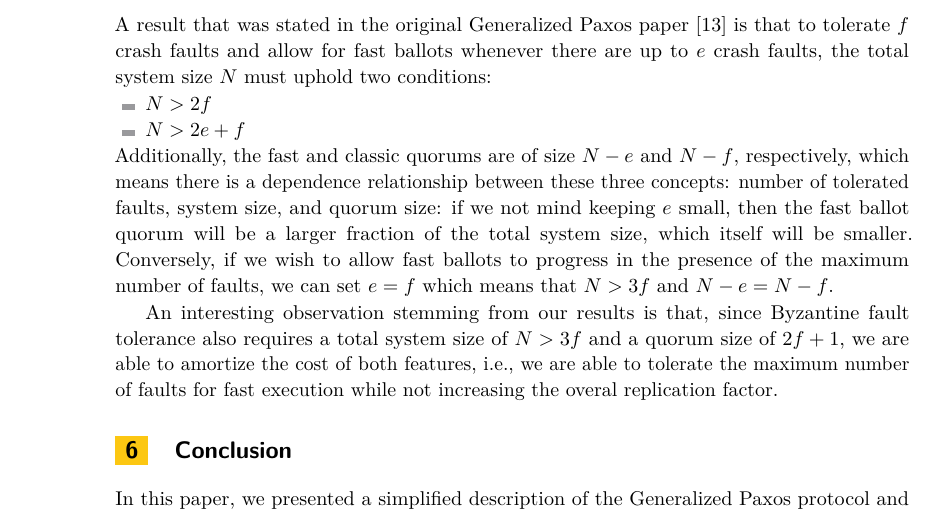
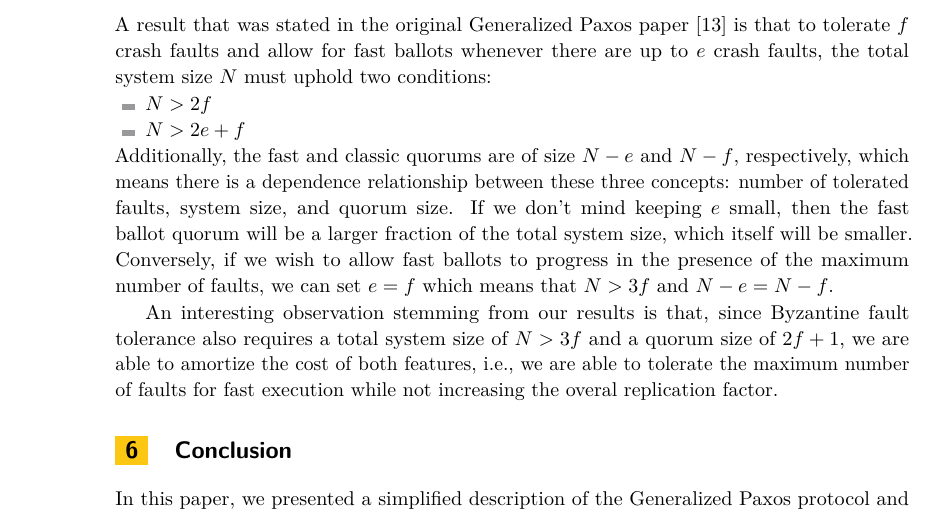
Before and after one commit to MiguelPires/College_misc, a LaTeX paper (main.tex, which reads discussion.tex): part of page 14 of 15, cut so that both start at the same text. Compiled offline with pdfLaTeX.

Commit message:
Fixed discussion typo

```diff
--- a/discussion.tex
+++ b/discussion.tex
@@ -79,7 +79,7 @@ total system size $N$ must uphold two conditions:
 	\item $N > 2f$
 	\item $N > 2e+f$
 \end{itemize}
-Additionally, the fast and classic quorums are of size $N-e$ and $N-f$, respectively, which means there is a dependence relationship between these three concepts: number of tolerated faults, system size, and quorum size: if we not mind keeping $e$ small, then the fast ballot quorum will be a larger fraction of the total system size, which itself will be smaller. Conversely, if we wish to allow fast ballots to progress in the presence of the maximum number of faults, we can set $e=f$ which means that $N >3f$ and $N-e=N-f$.
+Additionally, the fast and classic quorums are of size $N-e$ and $N-f$, respectively, which means there is a dependence relationship between these three concepts: number of tolerated faults, system size, and quorum size. If we don't mind keeping $e$ small, then the fast ballot quorum will be a larger fraction of the total system size, which itself will be smaller. Conversely, if we wish to allow fast ballots to progress in the presence of the maximum number of faults, we can set $e=f$ which means that $N >3f$ and $N-e=N-f$.
 
 An interesting observation stemming from our results is that, since Byzantine fault tolerance also requires a total system size of $N>3f$ and a quorum size of $2f+1$, we are able to amortize the cost of both features, i.e., we are able to tolerate the maximum number of faults for fast execution while not increasing the overal replication factor.
 
```
Also changed, not shown: 1 other file.
